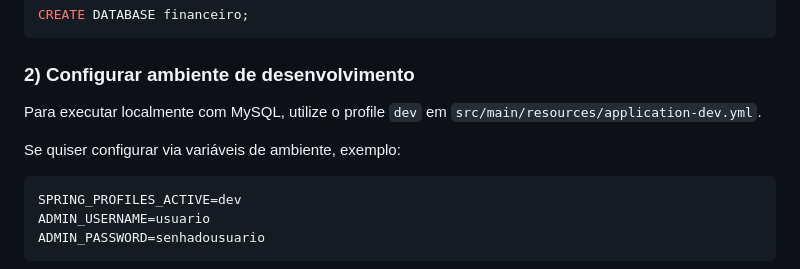
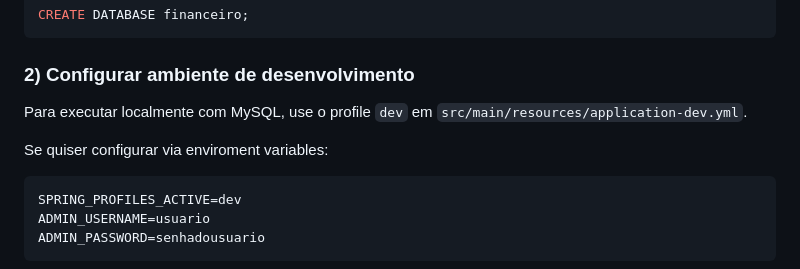
Before and after one commit to ffaneto/gestao-vendas-3-info-vesp-1.0, a Markdown page: README.md, the part around the change. GitHub-like rendering.

````diff
--- a/README.md
+++ b/README.md
@@ -123,9 +123,9 @@ CREATE DATABASE financeiro;
 
 ### 2) Configurar ambiente de desenvolvimento
 
-Para executar localmente com MySQL, utilize o profile `dev` em `src/main/resources/application-dev.yml`.
+Para executar localmente com MySQL, use o profile `dev` em `src/main/resources/application-dev.yml`.
 
-Se quiser configurar via variáveis de ambiente, exemplo:
+Se quiser configurar via enviroment variables:
 
 ```bash
 SPRING_PROFILES_ACTIVE=dev
````
